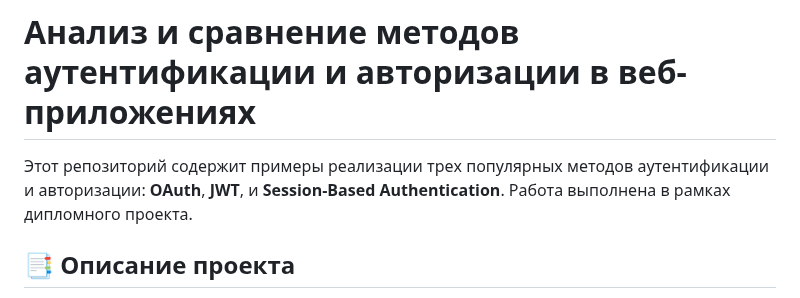
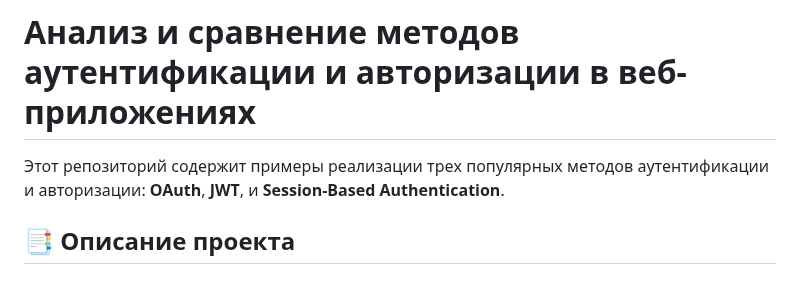
Before and after one commit to sergeivavilin/Fastapi_authentications, a Markdown page: README.md, the part around the change. Drawn GitHub-style.

```diff
--- a/README.md
+++ b/README.md
@@ -1,6 +1,6 @@
 # Анализ и сравнение методов аутентификации и авторизации в веб-приложениях
 
-Этот репозиторий содержит примеры реализации трех популярных методов аутентификации и авторизации: **OAuth**, **JWT**, и **Session-Based Authentication**. Работа выполнена в рамках дипломного проекта.
+Этот репозиторий содержит примеры реализации трех популярных методов аутентификации и авторизации: **OAuth**, **JWT**, и **Session-Based Authentication**.
 
 ## 📑 Описание проекта
 
```
